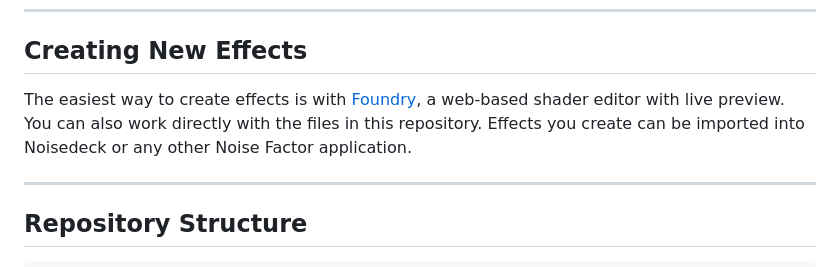
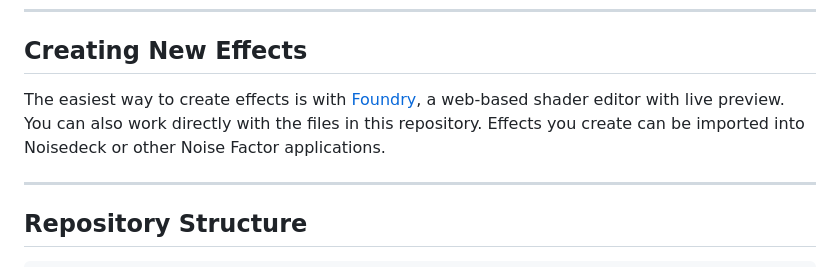
Before and after one commit to noisefactorllc/portable, a Markdown page: README.md, the part around the change. GitHub-like rendering.

Commit message:
Revise revision

```diff
--- a/README.md
+++ b/README.md
@@ -16,7 +16,7 @@ Portable Effects are self-contained shader packages that work across all Noise F
 
 ## Creating New Effects
 
-The easiest way to create effects is with [Foundry](https://foundry.noisedeck.app/), a web-based shader editor with live preview. You can also work directly with the files in this repository. Effects you create can be imported into Noisedeck or any other Noise Factor application.
+The easiest way to create effects is with [Foundry](https://foundry.noisedeck.app/), a web-based shader editor with live preview. You can also work directly with the files in this repository. Effects you create can be imported into Noisedeck or other Noise Factor applications.
 
 ---
 
```
